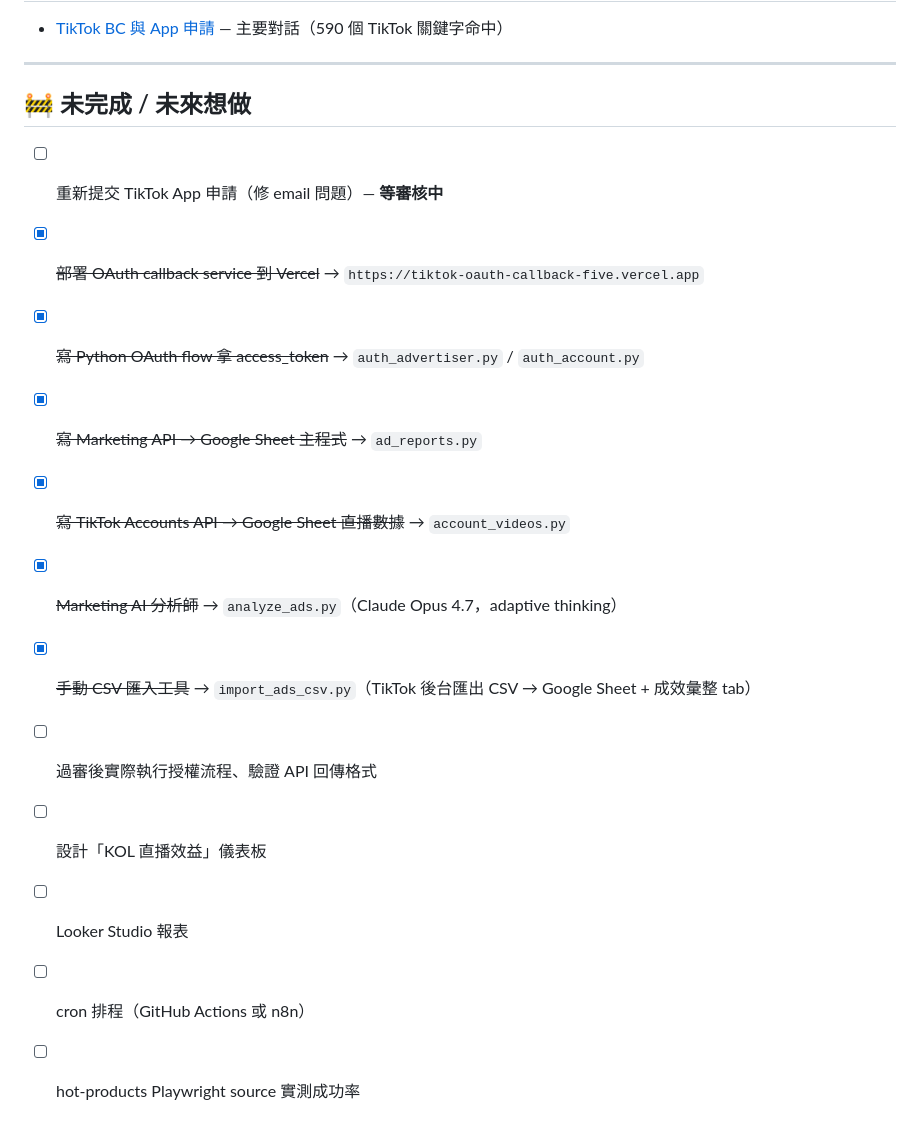
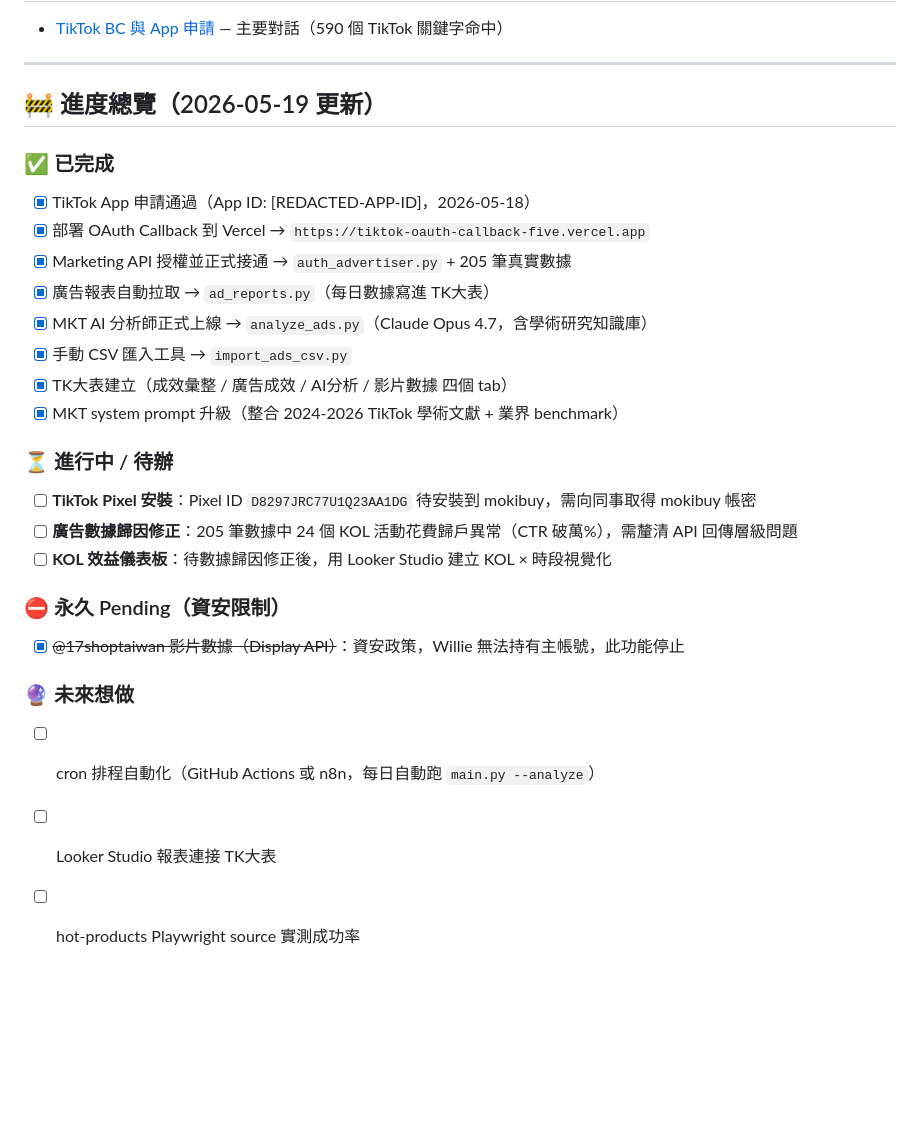
Before and after one commit to FAUST-777/social-platform-toolkit, a Markdown page: HISTORY.md, the part around the change. GitHub-like rendering; blank space fills up the shorter version.

Commit message:
docs: update project progress as of 2026-05-19
Mark completed: TikTok App approval, Marketing API live, MKT AI analyst,
TK大表 setup, CSV import tool, system prompt upgrade.

Pending: Pixel install (needs mokibuy credentials), ad attribution fix,
KOL dashboard. Permanently suspended: Display API (security policy).

Co-Authored-By: Claude Sonnet 4.6 <noreply@anthropic.com>

```diff
--- a/HISTORY.md
+++ b/HISTORY.md
@@ -334,17 +334,31 @@ OAuth 兩步驟設計的原因（安全考量）：
 
 ---
 
-## 🚧 未完成 / 未來想做
+## 🚧 進度總覽（2026-05-19 更新）
 
-- [ ] 重新提交 TikTok App 申請（修 email 問題）— **等審核中**
-- [x] ~~部署 OAuth callback service 到 Vercel~~ → `https://tiktok-oauth-callback-five.vercel.app`
-- [x] ~~寫 Python OAuth flow 拿 access_token~~ → `auth_advertiser.py` / `auth_account.py`
-- [x] ~~寫 Marketing API → Google Sheet 主程式~~ → `ad_reports.py`
-- [x] ~~寫 TikTok Accounts API → Google Sheet 直播數據~~ → `account_videos.py`
-- [x] ~~Marketing AI 分析師~~ → `analyze_ads.py`（Claude Opus 4.7，adaptive thinking）
-- [x] ~~手動 CSV 匯入工具~~ → `import_ads_csv.py`（TikTok 後台匯出 CSV → Google Sheet + 成效彙整 tab）
-- [ ] 過審後實際執行授權流程、驗證 API 回傳格式
-- [ ] 設計「KOL 直播效益」儀表板
-- [ ] Looker Studio 報表
-- [ ] cron 排程（GitHub Actions 或 n8n）
+### ✅ 已完成
+
+- [x] TikTok App 申請通過（App ID: [REDACTED-APP-ID]，2026-05-18）
+- [x] 部署 OAuth Callback 到 Vercel → `https://tiktok-oauth-callback-five.vercel.app`
+- [x] Marketing API 授權並正式接通 → `auth_advertiser.py` + 205 筆真實數據
+- [x] 廣告報表自動拉取 → `ad_reports.py`（每日數據寫進 TK大表）
+- [x] MKT AI 分析師正式上線 → `analyze_ads.py`（Claude Opus 4.7，含學術研究知識庫）
+- [x] 手動 CSV 匯入工具 → `import_ads_csv.py`
+- [x] TK大表建立（成效彙整 / 廣告成效 / AI分析 / 影片數據 四個 tab）
+- [x] MKT system prompt 升級（整合 2024-2026 TikTok 學術文獻 + 業界 benchmark）
+
+### ⏳ 進行中 / 待辦
+
+- [ ] **TikTok Pixel 安裝**：Pixel ID `D8297JRC77U1Q23AA1DG` 待安裝到 mokibuy，需向同事取得 mokibuy 帳密
+- [ ] **廣告數據歸因修正**：205 筆數據中 24 個 KOL 活動花費歸戶異常（CTR 破萬%），需釐清 API 回傳層級問題
+- [ ] **KOL 效益儀表板**：待數據歸因修正後，用 Looker Studio 建立 KOL × 時段視覺化
+
+### ⛔ 永久 Pending（資安限制）
+
+- [x] ~~@17shoptaiwan 影片數據（Display API）~~：資安政策，Willie 無法持有主帳號，此功能停止
+
+### 🔮 未來想做
+
+- [ ] cron 排程自動化（GitHub Actions 或 n8n，每日自動跑 `main.py --analyze`）
+- [ ] Looker Studio 報表連接 TK大表
 - [ ] hot-products Playwright source 實測成功率
```
